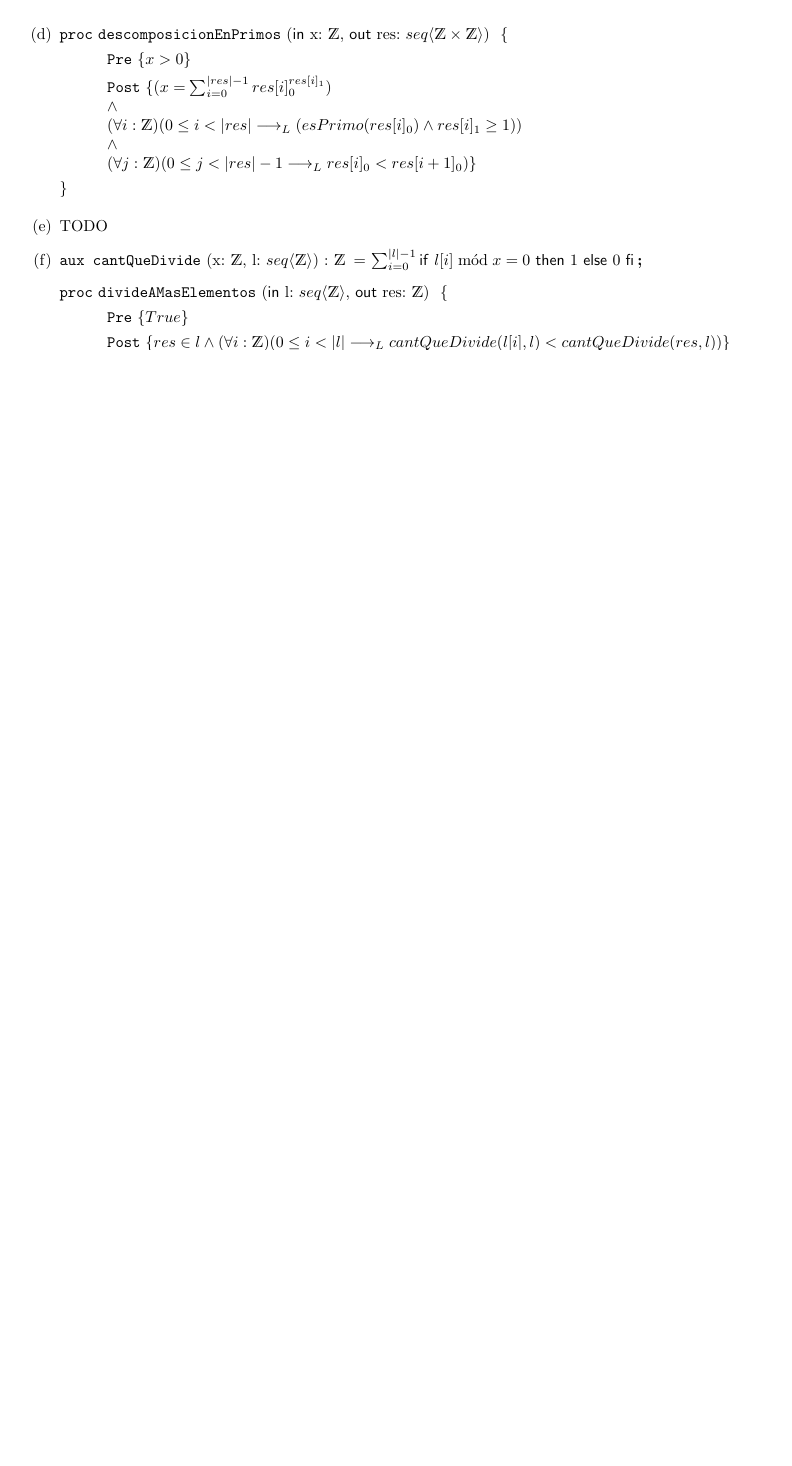
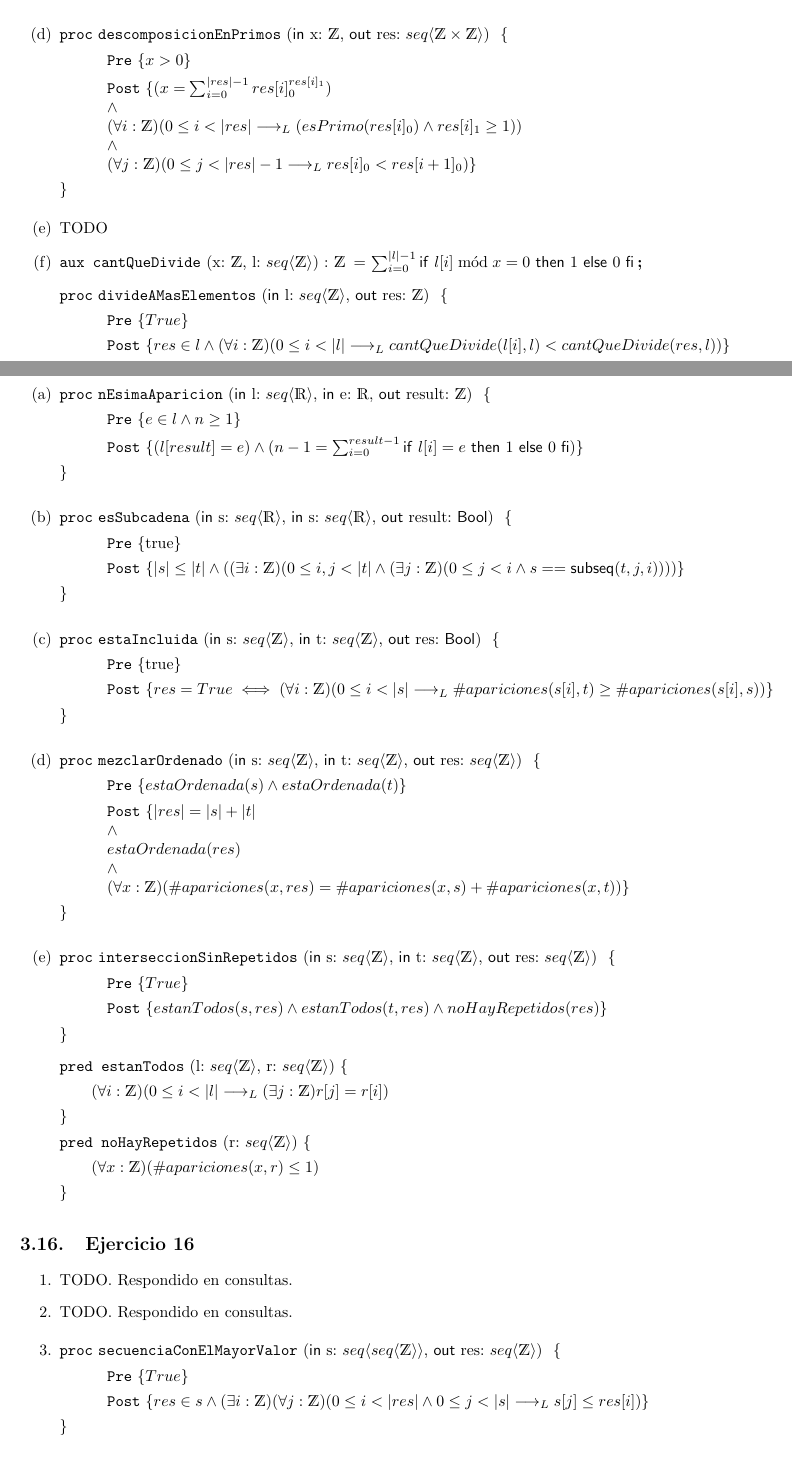
Before and after one commit to yagopajarino/uba-AyEd1, a LaTeX document (Prácticas/Soluciones/Práctica 3.tex): part of page 6 of 6 before the commit and two parts of pages 6 and 7 of 8 after it, the two joined at a grey line, cut so that both start at the same text, the shorter picture padded with empty space. Compiled offline with pdfLaTeX.

Commit message:
adds ejercicios 15-22 P3

```diff
--- a/Prácticas/Soluciones/Práctica 3.tex
+++ b/Prácticas/Soluciones/Práctica 3.tex
@@ -218,3 +218,45 @@ Sí, en ambos la precondición es demasiado restrictiva. Se está sobreespecific
     \end{proc}
 \end{enumerate}
 
+\subsection{Ejercicio 15}
+\begin{enumerate}[label=(\alph*)]
+    \item   \begin{proc}{nEsimaAparicion}{\In l: \TLista{\float}, \In e: \float, \Out result: \ent}{}
+            \pre{e \in l \wedge n \geq 1}
+            \post{(l[result] = e) \wedge (n-1 = \sum_{i=0}^{result-1} \IfThenElse{l[i]=e}{1}{0})}
+            \end{proc}
+    \item   \begin{proc}{esSubcadena}{\In s: \TLista{\float}, \In s: \TLista{\float}, \Out result: \bool}{}
+            \pre{\True}
+            \post{|s| \leq |t| \wedge ((\exists i: \ent)(0 \leq i,j < |t| \wedge (\exists j: \ent)( 0 \leq j < i \wedge s == \sub{t, j, i})))}
+            \end{proc}
+    \item   \begin{proc}{estaIncluida}{\In s: \TLista{\ent}, \In t: \TLista{\ent}, \Out res: \bool}{}
+            \pre{\True}
+            \post{ res = True \iff (\forall i: \ent)(0 \leq i < |s| \implicaLuego \#apariciones(s[i], t) \geq \#apariciones(s[i], s))}
+            \end{proc}
+    \item   \begin{proc}{mezclarOrdenado}{\In s: \TLista{\ent}, \In t: \TLista{\ent}, \Out res: \TLista{\ent}}{}
+            \pre{estaOrdenada(s) \wedge estaOrdenada(t)}
+            \post{|res| = |s| + |t| \\\wedge\\ estaOrdenada(res) \\\wedge\\ (\forall x: \ent)(\#apariciones(x, res) = \#apariciones(x, s) + \#apariciones(x, t))}
+            \end{proc}
+    \item   \begin{proc}{interseccionSinRepetidos}{\In s: \TLista{\ent}, \In t: \TLista{\ent}, \Out res: \TLista{\ent}}{}
+            \pre{True}
+            \post{estanTodos(s, res) \wedge estanTodos(t, res) \wedge noHayRepetidos(res)}
+            \end{proc}
+
+            \pred{estanTodos}{l: \TLista{\ent}, r: \TLista{\ent}}{
+                (\forall i : \ent)(0 \leq i < |l| \implicaLuego (\exists j: \ent)r[j] = r[i])
+            }
+
+            \pred{noHayRepetidos}{r: \TLista{\ent}}{
+                (\forall x: \ent)(\#apariciones(x, r) \leq 1)
+            }
+
+\end{enumerate}
+
+\subsection{Ejercicio 16}
+\begin{enumerate}
+    \item TODO. Respondido en consultas.
+    \item TODO. Respondido en consultas.
+    \item   \begin{proc}{secuenciaConElMayorValor}{\In s: \TLista{\TLista{\ent}}, \Out res: \TLista{\ent}}{}
+            \pre{True}
+            \post{res \in s \wedge (\exists i: \ent)(\forall j: \ent)(0 \leq i < |res| \wedge 0 \leq j < |s| \implicaLuego s[j] \leq res[i])}
+            \end{proc}
+    \item   \begin{proc}{interseccionMultiple}{\In ls: \TLista{\TLista{\float}}, \Out l: \TLista{\float}}{}
@@ -220,0 +266 @@ Sí, en ambos la precondición es demasiado restrictiva. Se está sobreespecific
+    \item   TODO
```
Also changed, not shown: Prácticas/Soluciones/Práctica 3.pdf, Prácticas/Soluciones/Práctica 3.tex (41 more changed lines).
